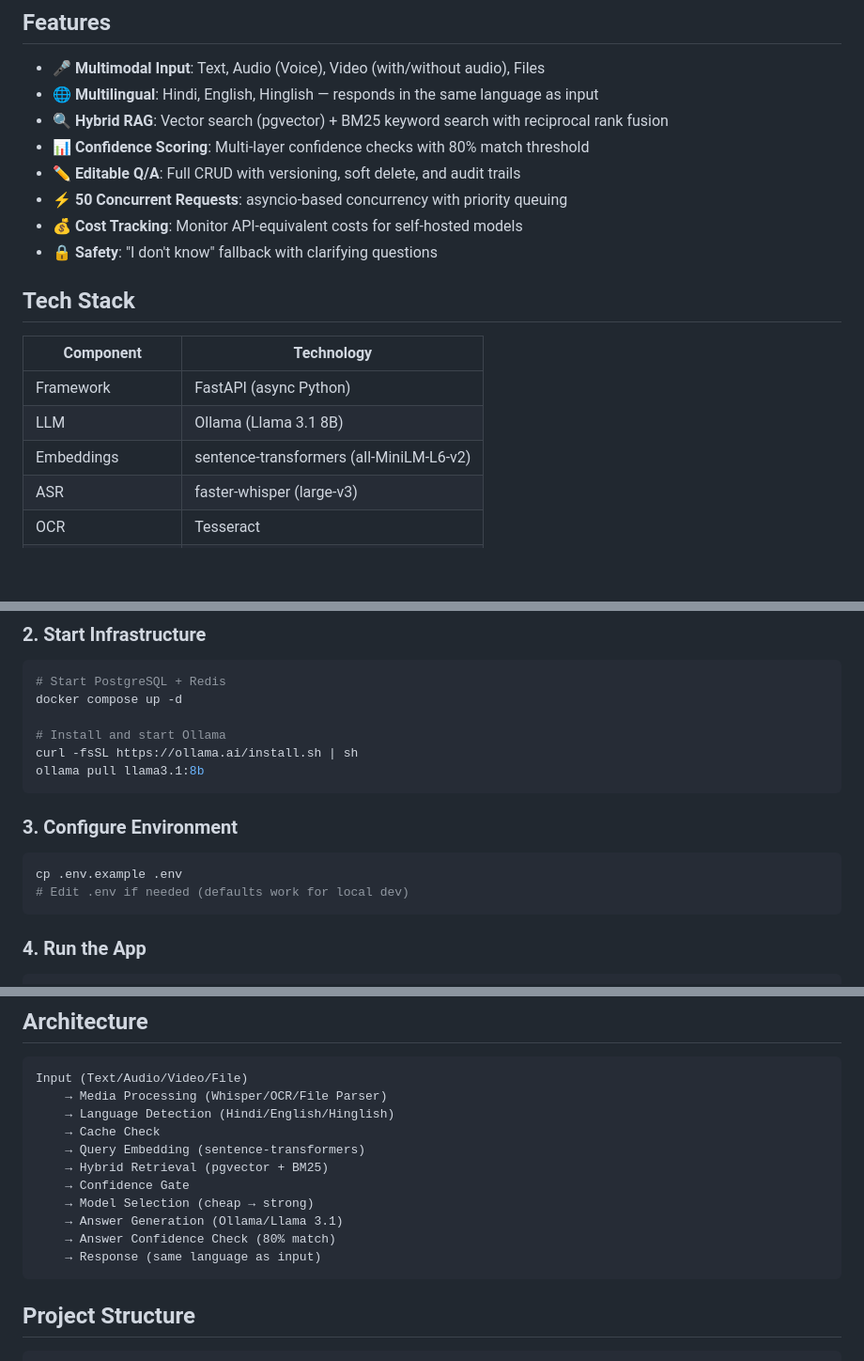
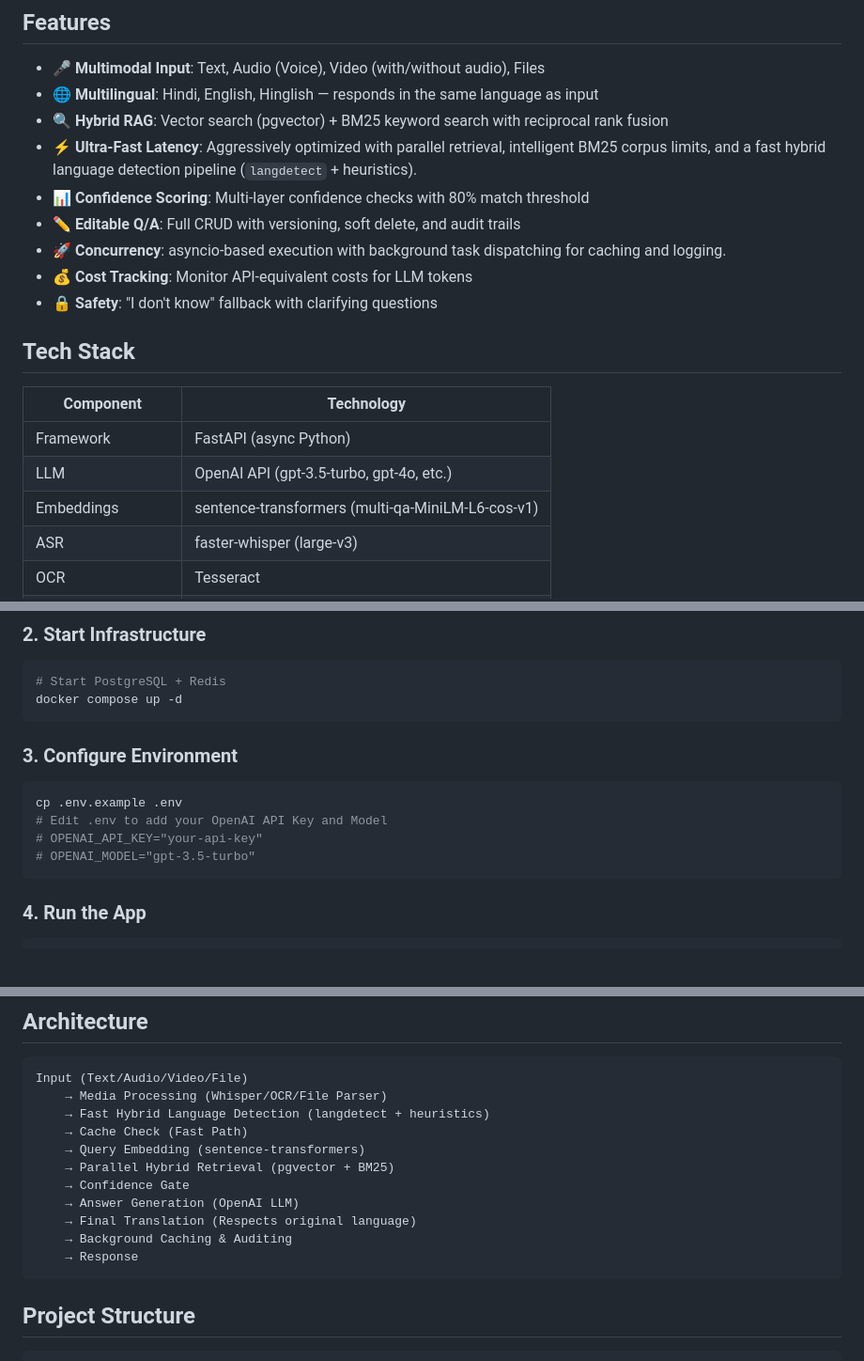
Before and after one commit to parashardiwas/RAG-based-chatbot, a Markdown page: README.md, 3 parts joined by grey strips. Shown at 94% size. Drawn GitHub-style; blank space fills up the shorter version.

Commit message:
Docs: Update README with current stack and latency optimizations

````diff
--- a/README.md
+++ b/README.md
@@ -7,10 +7,11 @@ A production-grade AI backend using **Retrieval-Augmented Generation (RAG)** to
 - 🎤 **Multimodal Input**: Text, Audio (Voice), Video (with/without audio), Files
 - 🌐 **Multilingual**: Hindi, English, Hinglish — responds in the same language as input
 - 🔍 **Hybrid RAG**: Vector search (pgvector) + BM25 keyword search with reciprocal rank fusion
+- ⚡ **Ultra-Fast Latency**: Aggressively optimized with parallel retrieval, intelligent BM25 corpus limits, and a fast hybrid language detection pipeline (`langdetect` + heuristics).
 - 📊 **Confidence Scoring**: Multi-layer confidence checks with 80% match threshold
 - ✏️ **Editable Q/A**: Full CRUD with versioning, soft delete, and audit trails
-- ⚡ **50 Concurrent Requests**: asyncio-based concurrency with priority queuing
-- 💰 **Cost Tracking**: Monitor API-equivalent costs for self-hosted models
+- 🚀 **Concurrency**: asyncio-based execution with background task dispatching for caching and logging.
+- 💰 **Cost Tracking**: Monitor API-equivalent costs for LLM tokens
 - 🔒 **Safety**: "I don't know" fallback with clarifying questions
 
 ## Tech Stack
@@ -18,8 +19,8 @@ A production-grade AI backend using **Retrieval-Augmented Generation (RAG)** to
 | Component | Technology |
 |-----------|------------|
 | Framework | FastAPI (async Python) |
-| LLM | Ollama (Llama 3.1 8B) |
-| Embeddings | sentence-transformers (all-MiniLM-L6-v2) |
+| LLM | OpenAI API (gpt-3.5-turbo, gpt-4o, etc.) |
+| Embeddings | sentence-transformers (multi-qa-MiniLM-L6-cos-v1) |
 | ASR | faster-whisper (large-v3) |
 | OCR | Tesseract |
 | Database | PostgreSQL 16 + pgvector |
@@ -52,17 +52,15 @@ pip install -r requirements.txt
 ```bash
 # Start PostgreSQL + Redis
 docker compose up -d
-
-# Install and start Ollama
-curl -fsSL https://ollama.ai/install.sh | sh
-ollama pull llama3.1:8b
 ```
 
 ### 3. Configure Environment
 
 ```bash
 cp .env.example .env
-# Edit .env if needed (defaults work for local dev)
+# Edit .env to add your OpenAI API Key and Model
+# OPENAI_API_KEY="your-api-key"
+# OPENAI_MODEL="gpt-3.5-turbo"
 ```
 
 ### 4. Run the App
@@ -98,15 +96,15 @@ Navigate to http://localhost:8000 for the web interface, or http://localhost:800
 ```
 Input (Text/Audio/Video/File)
     → Media Processing (Whisper/OCR/File Parser)
-    → Language Detection (Hindi/English/Hinglish)
-    → Cache Check
+    → Fast Hybrid Language Detection (langdetect + heuristics)
+    → Cache Check (Fast Path)
     → Query Embedding (sentence-transformers)
-    → Hybrid Retrieval (pgvector + BM25)
+    → Parallel Hybrid Retrieval (pgvector + BM25)
     → Confidence Gate
-    → Model Selection (cheap → strong)
-    → Answer Generation (Ollama/Llama 3.1)
-    → Answer Confidence Check (80% match)
-    → Response (same language as input)
+    → Answer Generation (OpenAI LLM)
+    → Final Translation (Respects original language)
+    → Background Caching & Auditing
+    → Response
 ```
 
 ## Project Structure
````
Also changed, not shown: other parts of README.md (+1 -2 lines).
